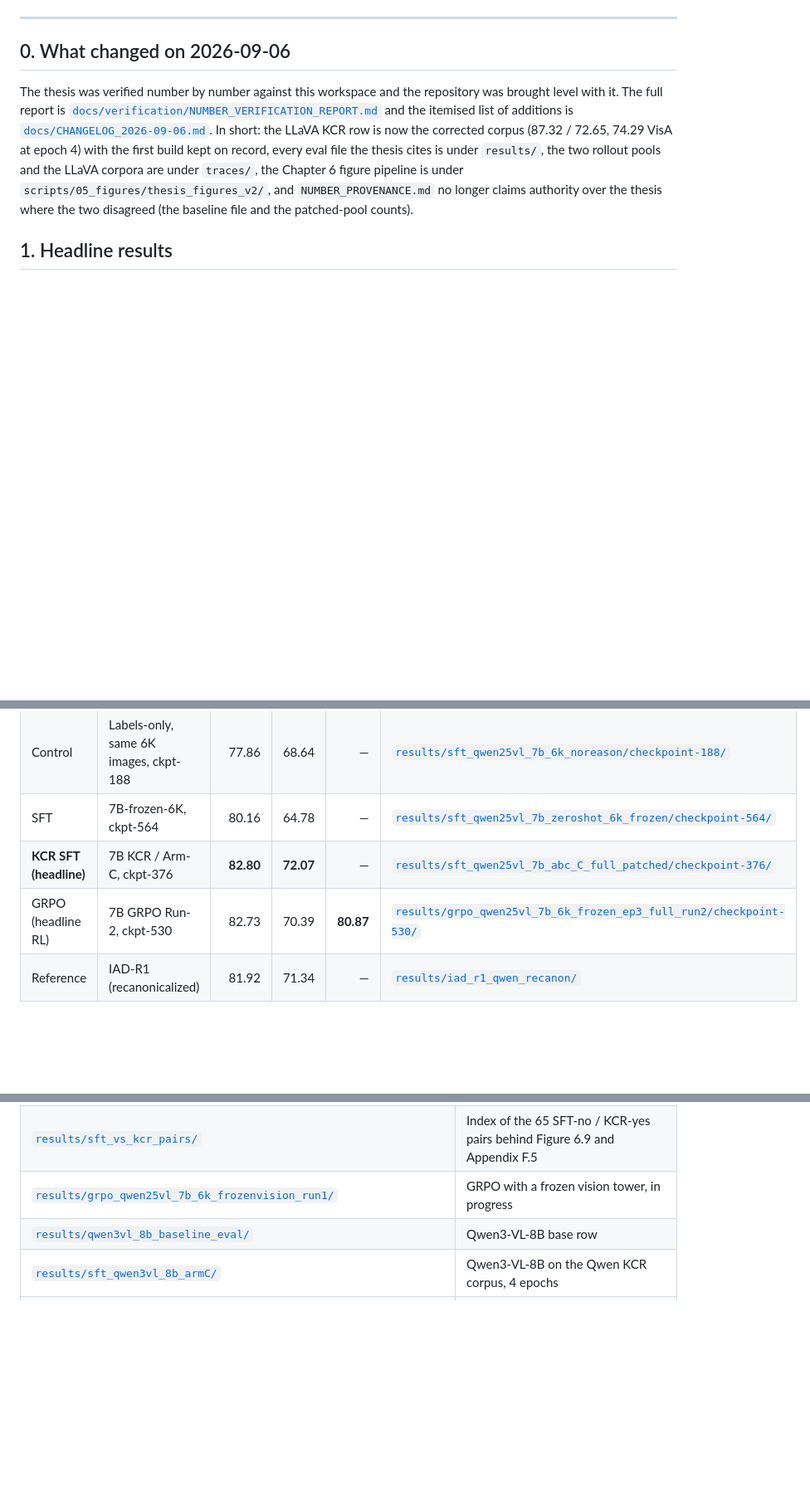
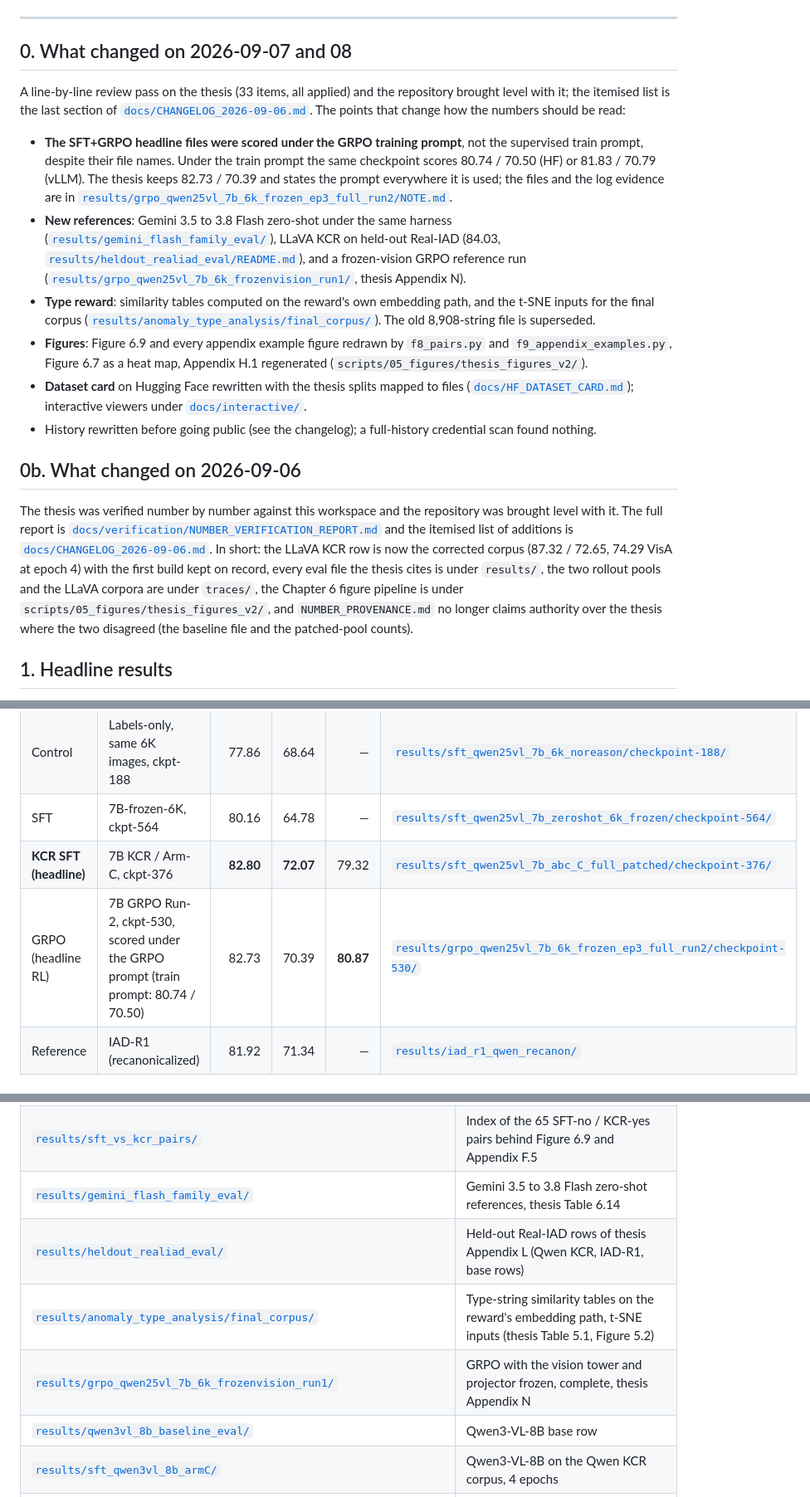
Before and after one commit to aacudad/IAD-VLMs, a Markdown page: README.md, 3 parts joined by grey strips. Shown at 83% size. GitHub-like rendering; blank space fills up the shorter version.

Commit message:
README: 7 and 8 September changes, proprietary references and held-out tables, prompt note on the GRPO row, new result folders

```diff
--- a/README.md
+++ b/README.md
@@ -33,7 +33,30 @@ KL term and no rollout budget at training time.
 
 ---
 
-## 0. What changed on 2026-09-06
+## 0. What changed on 2026-09-07 and 08
+
+A line-by-line review pass on the thesis (33 items, all applied) and the repository brought level with it; the
+itemised list is the last section of [`docs/CHANGELOG_2026-09-06.md`](docs/CHANGELOG_2026-09-06.md). The points that
+change how the numbers should be read:
+
+- **The SFT+GRPO headline files were scored under the GRPO training prompt**, not the supervised train prompt, despite
+  their file names. Under the train prompt the same checkpoint scores 80.74 / 70.50 (HF) or 81.83 / 70.79 (vLLM). The
+  thesis keeps 82.73 / 70.39 and states the prompt everywhere it is used; the files and the log evidence are in
+  [`results/grpo_qwen25vl_7b_6k_frozen_ep3_full_run2/NOTE.md`](results/grpo_qwen25vl_7b_6k_frozen_ep3_full_run2/NOTE.md).
+- **New references**: Gemini 3.5 to 3.8 Flash zero-shot under the same harness
+  ([`results/gemini_flash_family_eval/`](results/gemini_flash_family_eval/)), LLaVA KCR on held-out Real-IAD (84.03,
+  [`results/heldout_realiad_eval/README.md`](results/heldout_realiad_eval/README.md)), and a frozen-vision GRPO reference
+  run ([`results/grpo_qwen25vl_7b_6k_frozenvision_run1/`](results/grpo_qwen25vl_7b_6k_frozenvision_run1/), thesis Appendix N).
+- **Type reward**: similarity tables computed on the reward's own embedding path, and the t-SNE inputs for the final
+  corpus ([`results/anomaly_type_analysis/final_corpus/`](results/anomaly_type_analysis/final_corpus/)). The old
+  8,908-string file is superseded.
+- **Figures**: Figure 6.9 and every appendix example figure redrawn by `f8_pairs.py` and `f9_appendix_examples.py`,
+  Figure 6.7 as a heat map, Appendix H.1 regenerated (`scripts/05_figures/thesis_figures_v2/`).
+- **Dataset card** on Hugging Face rewritten with the thesis splits mapped to files
+  ([`docs/HF_DATASET_CARD.md`](docs/HF_DATASET_CARD.md)); interactive viewers under [`docs/interactive/`](docs/interactive/).
+- History rewritten before going public (see the changelog); a full-history credential scan found nothing.
+
+## 0b. What changed on 2026-09-06
 
 The thesis was verified number by number against this workspace and the repository was brought level with it.
 The full report is [`docs/verification/NUMBER_VERIFICATION_REPORT.md`](docs/verification/NUMBER_VERIFICATION_REPORT.md)
@@ -58,8 +81,8 @@ checkpoint we ever evaluated is in [`results/eval_ba_inventory.txt`](results/eva
 | Base | Qwen2.5-VL-7B (zero-shot) | 69.08 | 53.79 | — | [`results/baseline_named/`](results/baseline_named/) (the thesis file; an earlier run in `results/qwen25vl_baseline_eval/` scores 69.01) |
 | Control | Labels-only, same 6K images, ckpt-188 | 77.86 | 68.64 | — | [`results/sft_qwen25vl_7b_6k_noreason/checkpoint-188/`](results/sft_qwen25vl_7b_6k_noreason/checkpoint-188/) |
 | SFT | 7B-frozen-6K, ckpt-564 | 80.16 | 64.78 | — | [`results/sft_qwen25vl_7b_zeroshot_6k_frozen/checkpoint-564/`](results/sft_qwen25vl_7b_zeroshot_6k_frozen/checkpoint-564/) |
-| **KCR SFT (headline)** | 7B KCR / Arm-C, ckpt-376 | **82.80** | **72.07** | — | [`results/sft_qwen25vl_7b_abc_C_full_patched/checkpoint-376/`](results/sft_qwen25vl_7b_abc_C_full_patched/checkpoint-376/) |
-| GRPO (headline RL) | 7B GRPO Run-2, ckpt-530 | 82.73 | 70.39 | **80.87** | [`results/grpo_qwen25vl_7b_6k_frozen_ep3_full_run2/checkpoint-530/`](results/grpo_qwen25vl_7b_6k_frozen_ep3_full_run2/checkpoint-530/) |
+| **KCR SFT (headline)** | 7B KCR / Arm-C, ckpt-376 | **82.80** | **72.07** | 79.32 | [`results/sft_qwen25vl_7b_abc_C_full_patched/checkpoint-376/`](results/sft_qwen25vl_7b_abc_C_full_patched/checkpoint-376/) |
+| GRPO (headline RL) | 7B GRPO Run-2, ckpt-530, scored under the GRPO prompt (train prompt: 80.74 / 70.50) | 82.73 | 70.39 | **80.87** | [`results/grpo_qwen25vl_7b_6k_frozen_ep3_full_run2/checkpoint-530/`](results/grpo_qwen25vl_7b_6k_frozen_ep3_full_run2/checkpoint-530/) |
 | Reference | IAD-R1 (recanonicalized) | 81.92 | 71.34 | — | [`results/iad_r1_qwen_recanon/`](results/iad_r1_qwen_recanon/) |
 
 #### Cross-architecture, LLaVA-OneVision-7B-SI
@@ -270,7 +318,10 @@ the same `results/<run>/checkpoint-X/eval_<bench>_full_<mode>.json` layout, and
 | [`results/thesis_figure_data/`](results/thesis_figure_data/) | Data behind every Chapter 6 figure, the localisation table and the type-transfer table |
 | [`results/contamination_llava_ov_data/`](results/contamination_llava_ov_data/) | The 1,999-of-186,060 MVTec-AD count in LLaVA-OneVision-Data |
 | [`results/sft_vs_kcr_pairs/`](results/sft_vs_kcr_pairs/) | Index of the 65 SFT-no / KCR-yes pairs behind Figure 6.9 and Appendix F.5 |
-| [`results/grpo_qwen25vl_7b_6k_frozenvision_run1/`](results/grpo_qwen25vl_7b_6k_frozenvision_run1/) | GRPO with a frozen vision tower, in progress |
+| [`results/gemini_flash_family_eval/`](results/gemini_flash_family_eval/) | Gemini 3.5 to 3.8 Flash zero-shot references, thesis Table 6.14 |
+| [`results/heldout_realiad_eval/`](results/heldout_realiad_eval/) | Held-out Real-IAD rows of thesis Appendix L (Qwen KCR, IAD-R1, base rows) |
+| [`results/anomaly_type_analysis/final_corpus/`](results/anomaly_type_analysis/final_corpus/) | Type-string similarity tables on the reward's embedding path, t-SNE inputs (thesis Table 5.1, Figure 5.2) |
+| [`results/grpo_qwen25vl_7b_6k_frozenvision_run1/`](results/grpo_qwen25vl_7b_6k_frozenvision_run1/) | GRPO with the vision tower and projector frozen, complete, thesis Appendix N |
 | [`results/qwen3vl_8b_baseline_eval/`](results/qwen3vl_8b_baseline_eval/) | Qwen3-VL-8B base row |
 | [`results/sft_qwen3vl_8b_armC/`](results/sft_qwen3vl_8b_armC/) | Qwen3-VL-8B on the Qwen KCR corpus, 4 epochs |
 | [`results/sft_qwen25vl_7b_6k_noreason/`](results/sft_qwen25vl_7b_6k_noreason/) | Labels-only control, 4 epochs |
```
Also changed, not shown: other parts of README.md (+29 -4 lines).
